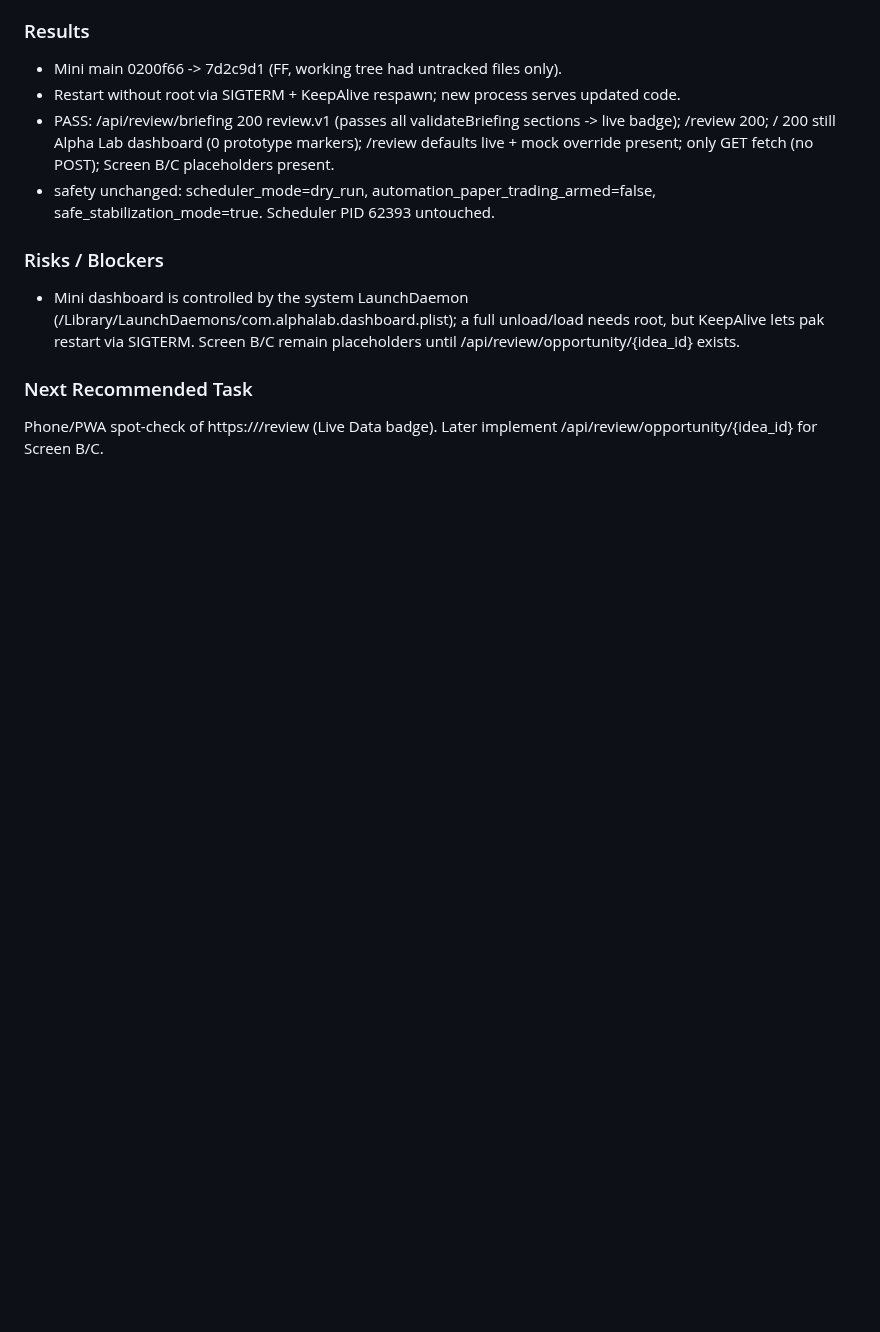
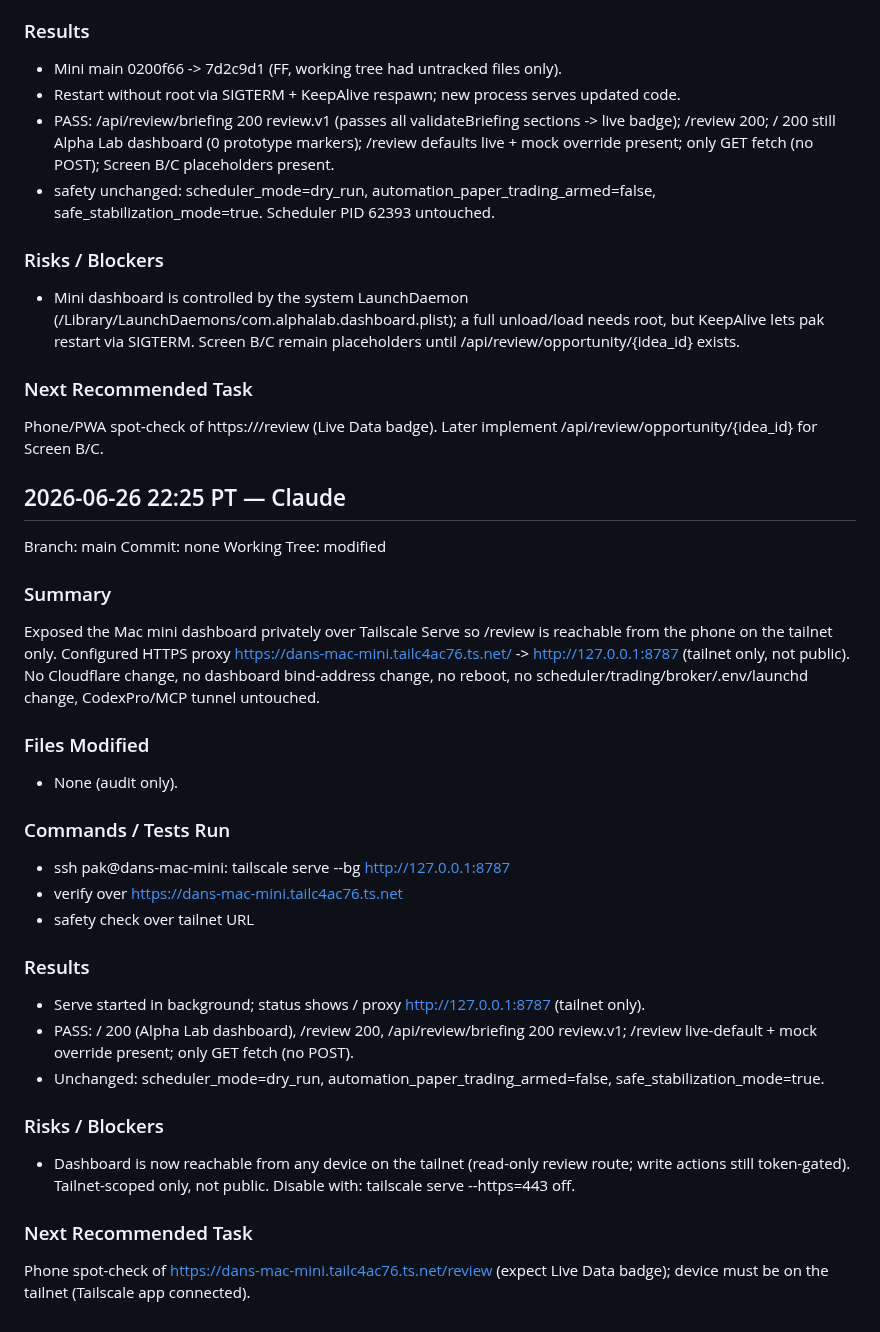
Before and after one commit to Pak209/AlphaLabs, a Markdown page: .ai/LEX_REVIEW_HANDOFF.md, the part around the change. Drawn GitHub-style; blank space fills up the shorter version.

Commit message:
docs: record tailscale serve review access
Co-Authored-By: Claude Opus 4.6 <noreply@anthropic.com>

```diff
--- a/.ai/LEX_REVIEW_HANDOFF.md
+++ b/.ai/LEX_REVIEW_HANDOFF.md
@@ -2277,3 +2277,32 @@ Deployed hidden /review live Morning Brief route to the Mac mini (pak@dans-mac-m
 
 ### Next Recommended Task
 Phone/PWA spot-check of https://<mini-tailscale>/review (Live Data badge). Later implement /api/review/opportunity/{idea_id} for Screen B/C.
+
+
+## 2026-06-26 22:25 PT — Claude
+
+Branch: main
+Commit: none
+Working Tree: modified
+
+### Summary
+Exposed the Mac mini dashboard privately over Tailscale Serve so /review is reachable from the phone on the tailnet only. Configured HTTPS proxy https://dans-mac-mini.tailc4ac76.ts.net/ -> http://127.0.0.1:8787 (tailnet only, not public). No Cloudflare change, no dashboard bind-address change, no reboot, no scheduler/trading/broker/.env/launchd change, CodexPro/MCP tunnel untouched.
+
+### Files Modified
+- None (audit only).
+
+### Commands / Tests Run
+- ssh pak@dans-mac-mini: tailscale serve --bg http://127.0.0.1:8787
+- verify over https://dans-mac-mini.tailc4ac76.ts.net
+- safety check over tailnet URL
+
+### Results
+- Serve started in background; status shows / proxy http://127.0.0.1:8787 (tailnet only).
+- PASS: / 200 (Alpha Lab dashboard), /review 200, /api/review/briefing 200 review.v1; /review live-default + mock override present; only GET fetch (no POST).
+- Unchanged: scheduler_mode=dry_run, automation_paper_trading_armed=false, safe_stabilization_mode=true.
+
+### Risks / Blockers
+- Dashboard is now reachable from any device on the tailnet (read-only review route; write actions still token-gated). Tailnet-scoped only, not public. Disable with: tailscale serve --https=443 off.
+
+### Next Recommended Task
+Phone spot-check of https://dans-mac-mini.tailc4ac76.ts.net/review (expect Live Data badge); device must be on the tailnet (Tailscale app connected).
```
